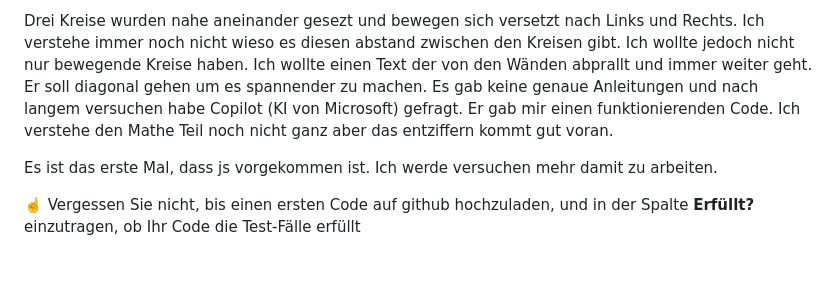
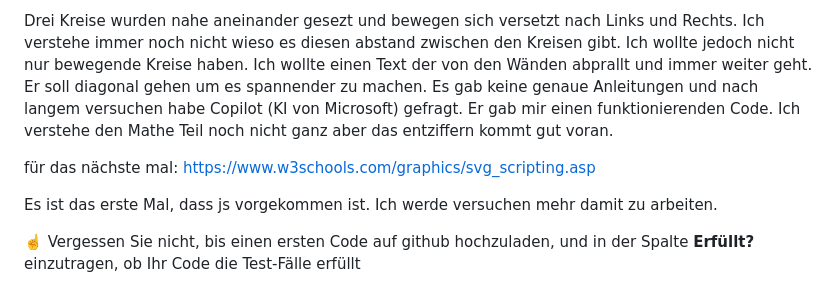
Before and after one commit to RobinTea/Lern-Periode-4, a Markdown page: readme.md, the part around the change. Drawn GitHub-style; blank space fills up the shorter version.

```diff
--- a/readme.md
+++ b/readme.md
@@ -55,6 +55,8 @@ Ich war dann daran interessiert wie der Code funktioniert. Da im w3 Tutorial die
 
 Drei Kreise wurden nahe aneinander gesezt und bewegen sich versetzt nach Links und Rechts. Ich verstehe immer noch nicht wieso es diesen abstand zwischen den Kreisen gibt. Ich wollte jedoch nicht nur bewegende Kreise haben. Ich wollte einen Text der von den Wänden abprallt und immer weiter geht. Er soll diagonal gehen um es spannender zu machen. Es gab keine genaue Anleitungen und nach langem versuchen habe Copilot (KI von Microsoft) gefragt. Er gab mir einen funktionierenden Code. Ich verstehe den Mathe Teil noch nicht ganz aber das entziffern kommt gut voran.
 
+für das nächste mal: https://www.w3schools.com/graphics/svg_scripting.asp
+
 Es ist das erste Mal, dass js vorgekommen ist. Ich werde versuchen mehr damit zu arbeiten.
 
 ☝️ Vergessen Sie nicht, bis einen ersten Code auf github hochzuladen, und in der Spalte **Erfüllt?** einzutragen, ob Ihr Code die Test-Fälle erfüllt
```
